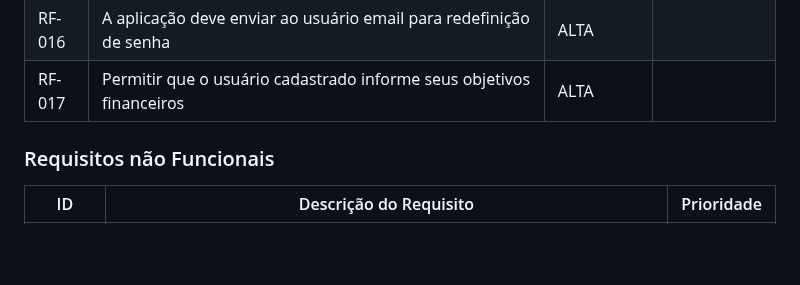
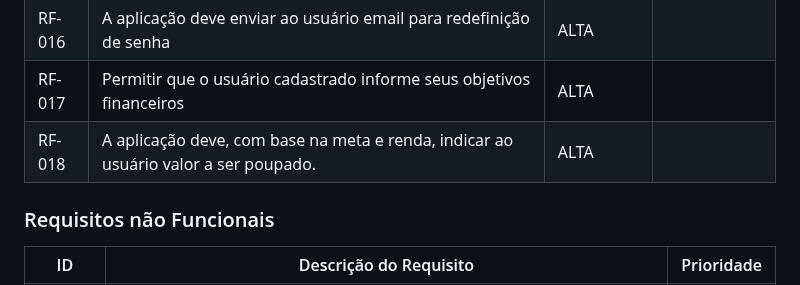
Before and after one commit to ICEI-PUC-Minas-PMV-SI/pmv-si-2023-1-e1-proj-web-t3-organizacao_financeira, a Markdown page: docs/especification.md, the part around the change. Drawn GitHub-style; blank space fills up the shorter version.

Commit message:
Adicionado RF-018
RF adicionado para atender historia  de usuário de Daniel, Carla.

```diff
--- a/docs/especification.md
+++ b/docs/especification.md
@@ -49,6 +49,7 @@ As tabelas que se seguem apresentam os requisitos funcionais e não funcionais q
 |RF-015| Permitir que o usuário tenha a confirmação de cadastro através do seu email|  MÉDIA |
 |RF-016| A aplicação deve enviar ao usuário email para redefinição de senha |  ALTA |
 |RF-017| Permitir que o usuário cadastrado informe seus objetivos financeiros |  ALTA |
+|RF-018| A aplicação deve, com base na meta e renda, indicar ao usuário valor a ser poupado. |  ALTA |
 
 
 ### Requisitos não Funcionais
```
